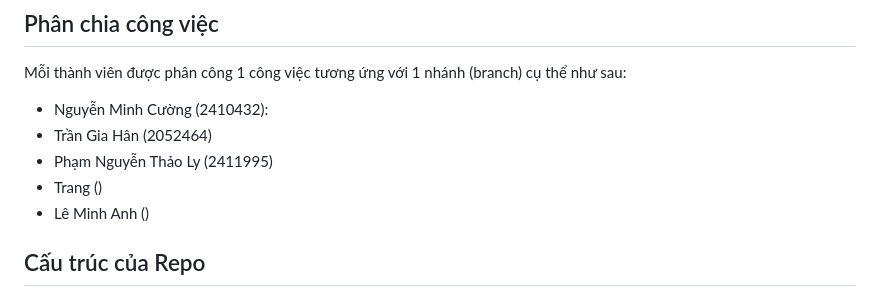
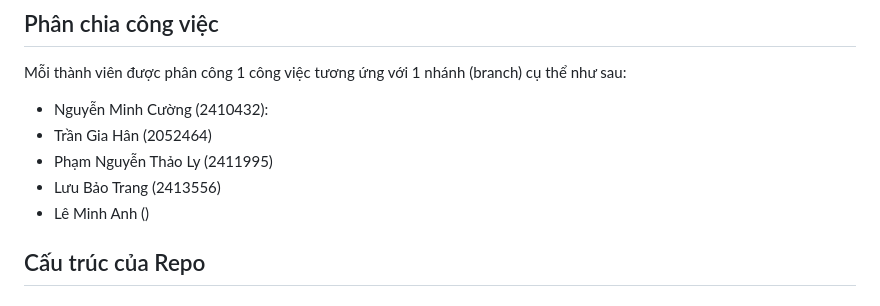
Before and after one commit to CuongEQ/HK252_CO2017_Nhom2_BTL, a Markdown page: README.md, the part around the change. Rendered like a GitHub page.

Commit message:
Update team member assignments in README

```diff
--- a/README.md
+++ b/README.md
@@ -6,7 +6,7 @@ Mỗi thành viên được phân công 1 công việc tương ứng với 1 nh
 - Nguyễn Minh Cường (2410432):
 - Trần Gia Hân (2052464)
 - Phạm Nguyễn Thảo Ly (2411995)
-- Trang ()
+- Lưu Bảo Trang (2413556)
 - Lê Minh Anh ()
 
 ## Cấu trúc của Repo
```
